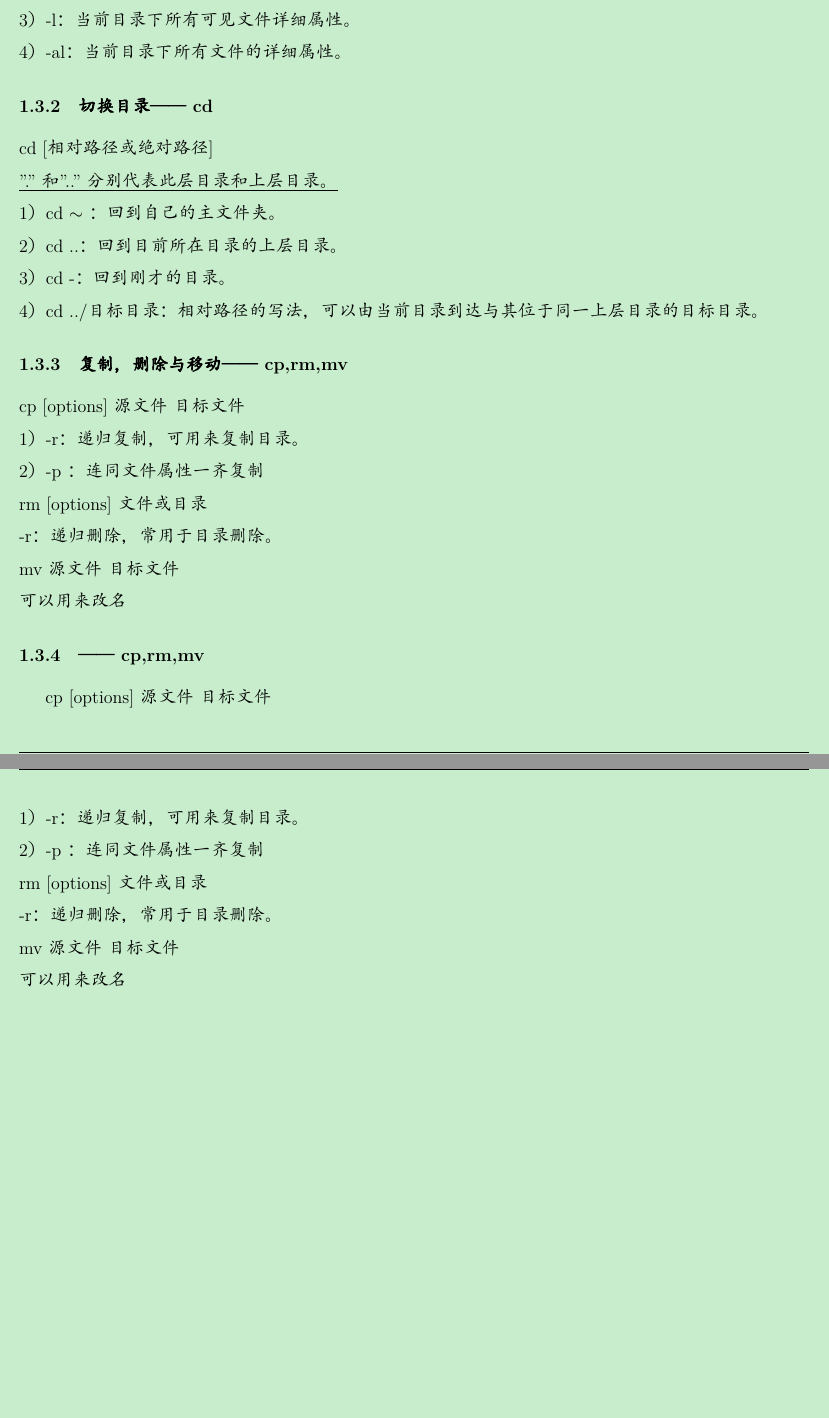
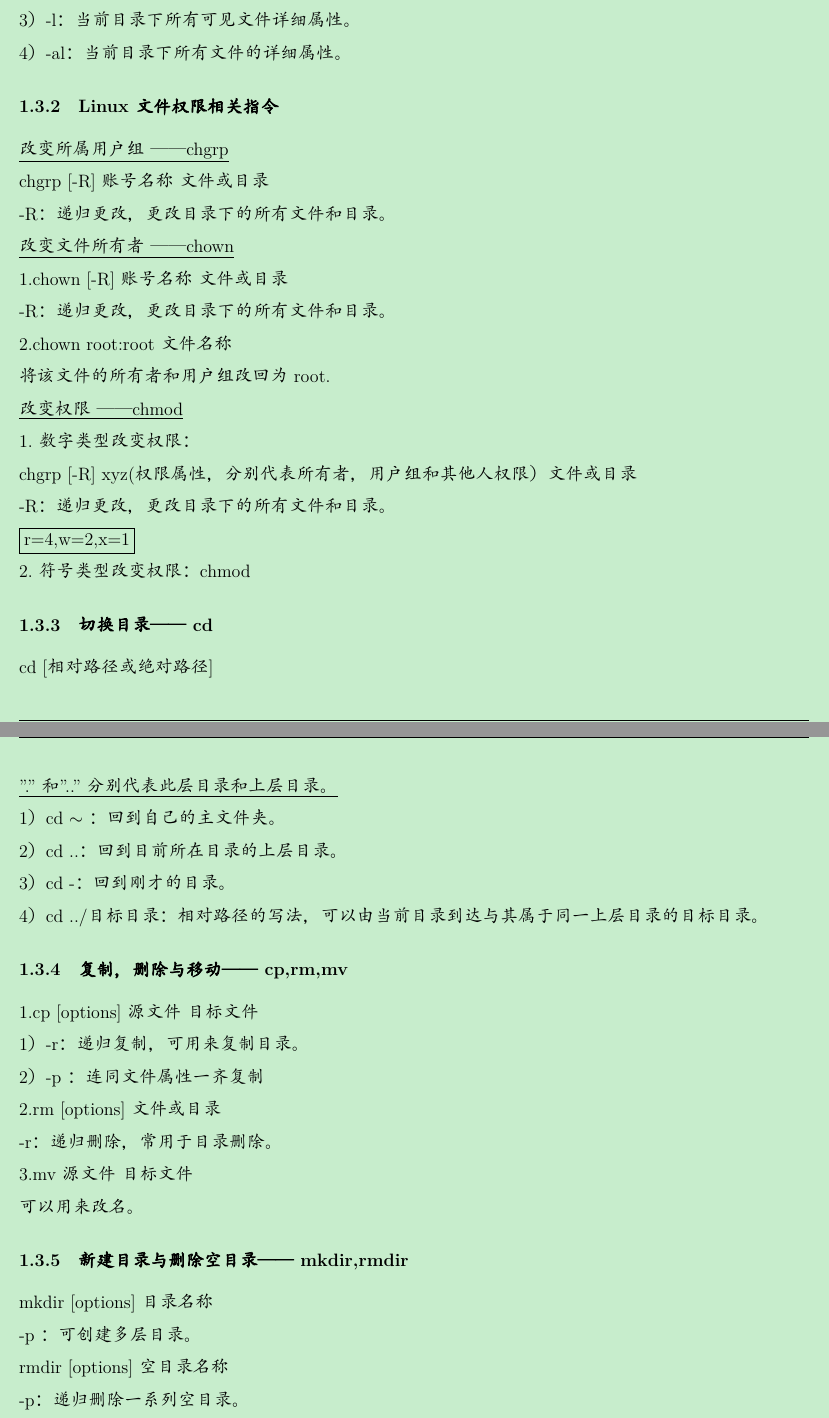
Before and after one commit to tangning411/LearningSummaries, a LaTeX document (report.tex): two parts of pages 2 and 3 of 3, joined at a grey line, cut so that both start at the same text. The pictures show the PDF file report.pdf that the author committed with the source.

Commit message:
Add report pdf report.tex

```diff
--- a/report.tex
+++ b/report.tex
@@ -231,6 +231,27 @@ ls [options]\\
 2）-a：当前目录下所有文件（包括可见文件和隐藏文件）。\\
 3）-l：当前目录下所有可见文件详细属性。\\
 4）-al：当前目录下所有文件的详细属性。
+\subsubsection{Linux文件权限相关指令}
+\paragragh{\underline{改变所属用户组{} ——chgrp}\\
+chgrp{} [-R] 账号名称{} 文件或目录\\
+-R：递归更改，更改目录下的所有文件和目录。\\
+\underline{改变文件所有者{} ——chown}\\
+1.chown{} [-R] 账号名称{} 文件或目录\\
+-R：递归更改，更改目录下的所有文件和目录。\\
+2.chown root:root 文件名称\\
+将该文件的所有者和用户组改回为root.\\
+\underline{改变权限{} ——chmod}\\
+1.数字类型改变权限：\\
+chgrp [-R] xyz(权限属性，分别代表所有者，用户组和其他人权限） 文件或目录\\
+-R：递归更改，更改目录下的所有文件和目录。\\
+
+\fbox{r=4,w=2,x=1}\\
+2.符号类型改变权限：
+
+
+
+}
+
 \subsubsection{切换目录——{} cd}
 cd{} [相对路径或绝对路径]\\
 \underline{"."和".."分别代表此层目录和上层目录。}\\
@@ -241,21 +262,17 @@ cd{} [相对路径或绝对路径]\\
 \subsubsection{复制，删除与移动——{} cp,rm,mv}
-\paragragh{cp{} [options] 源文件{} 目标文件\\
+\paragragh{1.cp{} [options] 源文件{} 目标文件\\
 1）-r：递归复制，可用来复制目录。\\
-2）-p ：连同文件属性一齐复制\\}
-\paragragh{rm{} [options]{} 文件或目录\\
+2）-p ：连同文件属性一齐复制\\
+2.rm{} [options]{} 文件或目录\\
 -r：递归删除，常用于目录删除。\\}
-\paragragh{mv{} 源文件{} 目标文件\\
-可以用来改名}
-\end{flushleft}
-\subsubsection{——{} cp,rm,mv}
+3.mv{} 源文件{} 目标文件\\
+可以用来改名。}
+\subsubsection{新建目录与删除空目录——{} mkdir,rmdir}
+\paragragh{mkdir [options] 目录名称\\
+-p ：可创建多层目录。\\}
+\paragragh{rmdir [options] 空目录名称\\
+-p：递归删除一系列空目录。\\}
 
-\paragragh{cp [options] 源文件{} 目标文件\\
-1）-r：递归复制，可用来复制目录。\\
-2）-p ：连同文件属性一齐复制\\}
-\paragragh{rm [options] 文件或目录\\
--r：递归删除，常用于目录删除。\\}
-\paragragh{mv 源文件{} 目标文件\\
-可以用来改名}
 \end{flushleft}
 
 
```
Also changed, not shown: report.pdf, report.tex (2 more changed lines).
